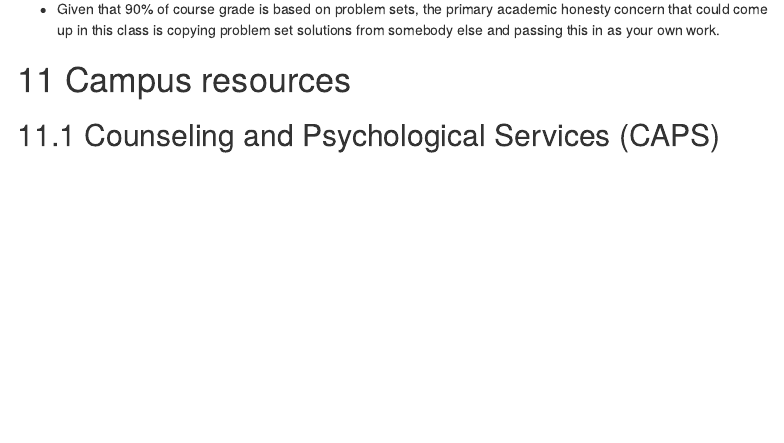
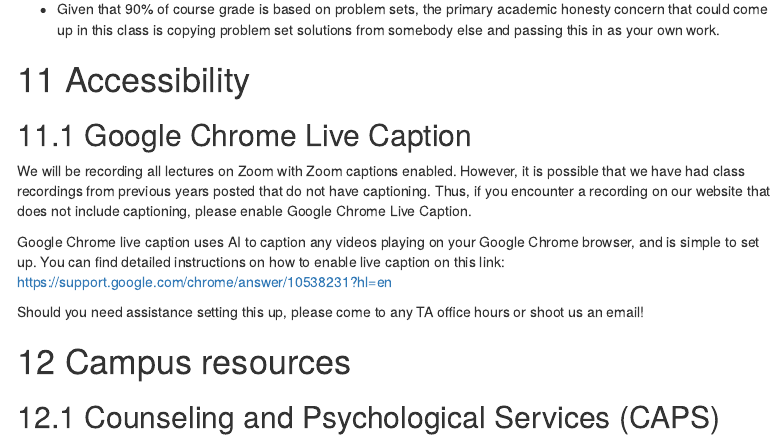
Before and after one commit to anyone-can-cook/rclass2, an R Markdown document (syllabus/rclass2_syllabus.Rmd): the page in a window 1100 px wide, from 7980 px down. Rendered offline with R 4.5, knitr and Pandoc, with nearby package versions; menus at the side of the page are left out.

Commit message:
added accessibility to the syllabus

```diff
--- a/syllabus/rclass2_syllabus.Rmd
+++ b/syllabus/rclass2_syllabus.Rmd
@@ -339,6 +339,17 @@ __This class__
 
   - Given that 90% of course grade is based on problem sets, the primary academic honesty concern that could come up in this class is copying problem set solutions from somebody else and passing this in as your own work.
 
+
+# Accessibility
+
+## Google Chrome Live Caption
+We will be recording all lectures on Zoom with Zoom captions enabled. However, it is possible that we have had class recordings from previous years posted that do not have captioning. Thus, if you encounter a recording on our website that does not include captioning, please enable Google Chrome Live Caption.
+
+Google Chrome live caption uses AI to caption any videos playing on your Google Chrome browser, and is simple to set up. You can find detailed instructions on how to enable live caption on this link: https://support.google.com/chrome/answer/10538231?hl=en
+
+Should you need assistance setting this up, please come to any TA office hours or shoot us an email!
+
+
 # Campus resources
 
 
```
